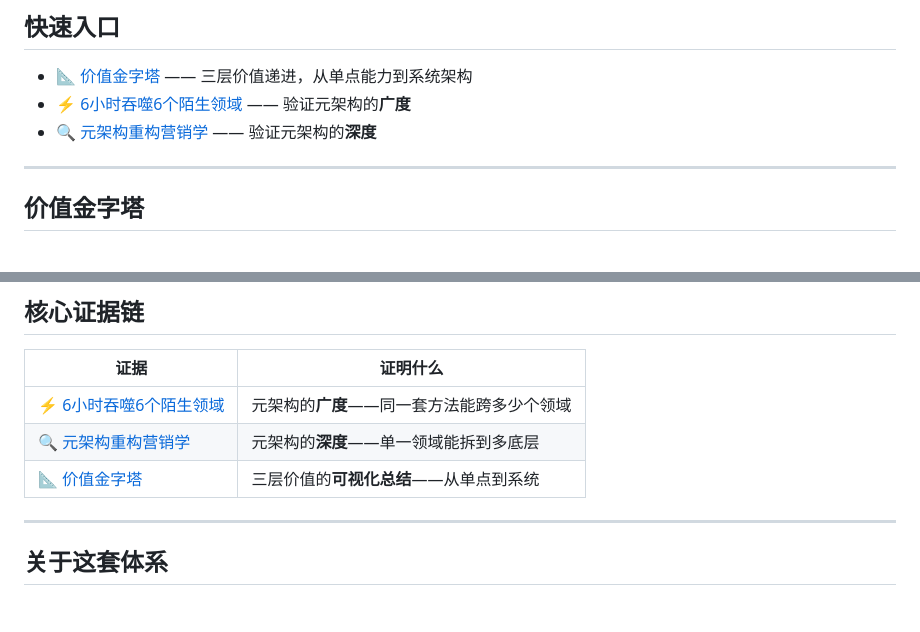
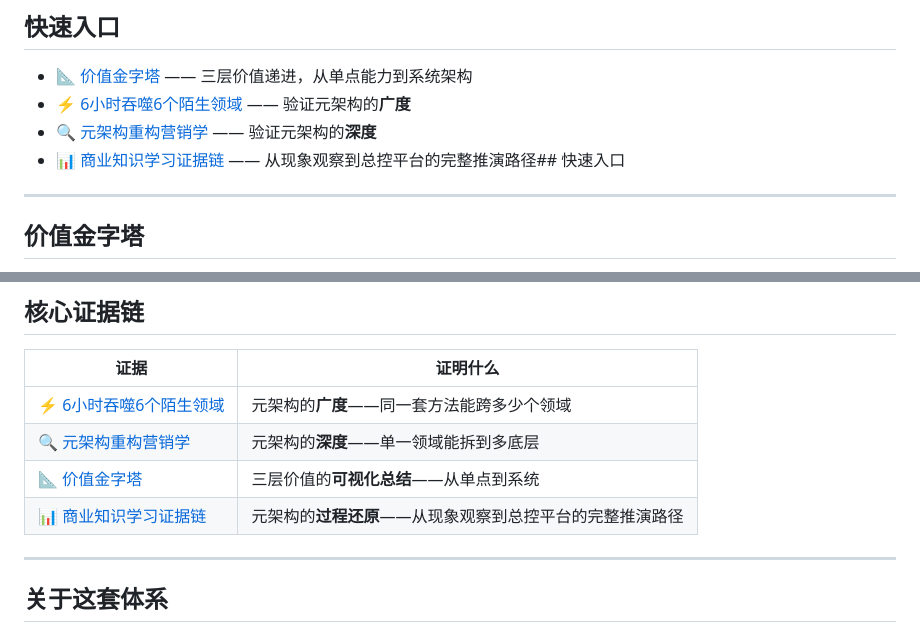
Before and after one commit to HelloMInd-star/ymine, a Markdown page: README.md, 2 parts joined by grey strips. GitHub-like rendering; blank space fills up the shorter version.

```diff
--- a/README.md
+++ b/README.md
@@ -8,7 +8,8 @@
 
 - [📐 价值金字塔](./value-pyramid.html) —— 三层价值递进，从单点能力到系统架构
 - [⚡ 6小时吞噬6个陌生领域](./cross-domain-mapping.md) —— 验证元架构的**广度**
-- [🔍 元架构重构营销学](./marketing-mapping.md) —— 验证元架构的**深度**
+- [🔍 元架构重构营销学](./marketing-reinvented.md) —— 验证元架构的**深度**
+- [📊 商业知识学习证据链](./business-learning-evidence.html) —— 从现象观察到总控平台的完整推演路径## 快速入口
 
 ---
 
@@ -66,4 +67,5 @@
 | [📐 价值金字塔](./value-pyramid.html) | 三层价值的**可视化总结**——从单点到系统 |
+| [📊 商业知识学习证据链](./business-learning-evidence.html) | 元架构的**过程还原**——从现象观察到总控平台的完整推演路径 |## 核心证据链
 
 ---
 
```
Also changed, not shown: other parts of README.md (+1 -1 lines).
